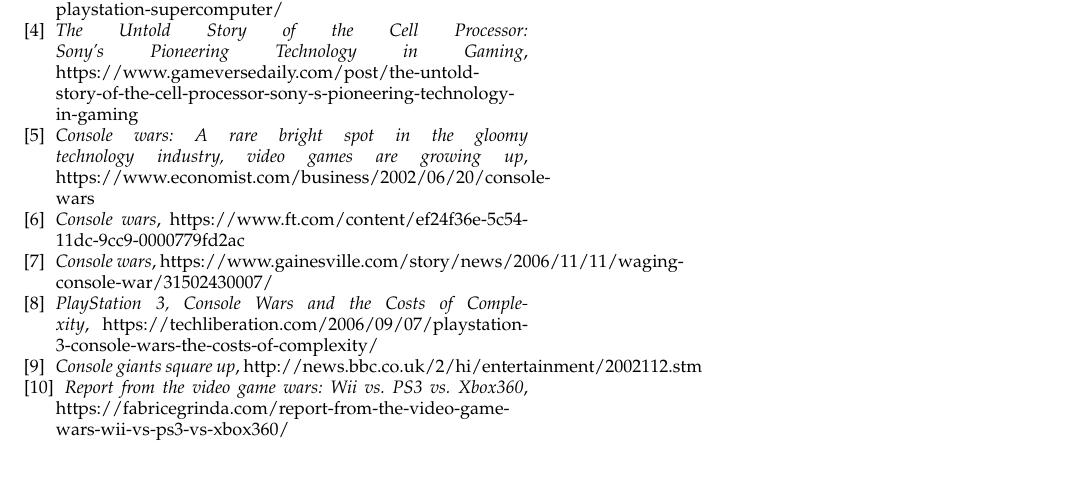
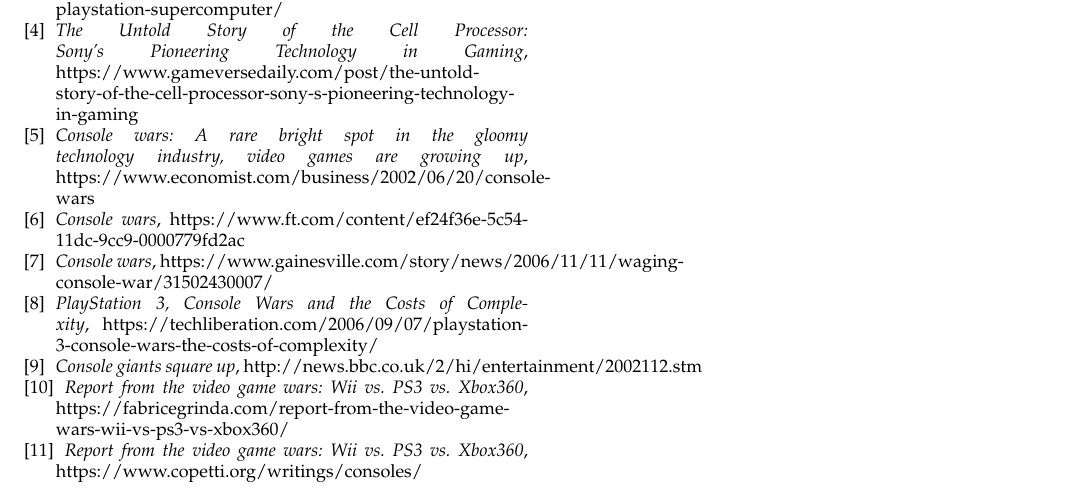
Before and after one commit to Organizacion-del-Computador/TPFINAL, a LaTeX paper (Trabajo/LaTex/informe.tex): part of page 2 of 2, cut so that both start at the same text. Compiled offline with pdfLaTeX.

Commit message:
Actualiza la bibliografía: añade una nueva referencia sobre la competencia en consolas.

```diff
--- a/Trabajo/LaTex/informe.tex
+++ b/Trabajo/LaTex/informe.tex
@@ -152,6 +152,10 @@
 			{\it{Report from the video game wars: Wii vs. PS3 vs. Xbox360}},
 			https://fabricegrinda.com/report-from-the-video-game-wars-wii-vs-ps3-vs-xbox360/
 
+			\bibitem{ams}
+			{\it{Report from the video game wars: Wii vs. PS3 vs. Xbox360}},
+			https://www.copetti.org/writings/consoles/
+
 		\end{thebibliography}
 
 
```
